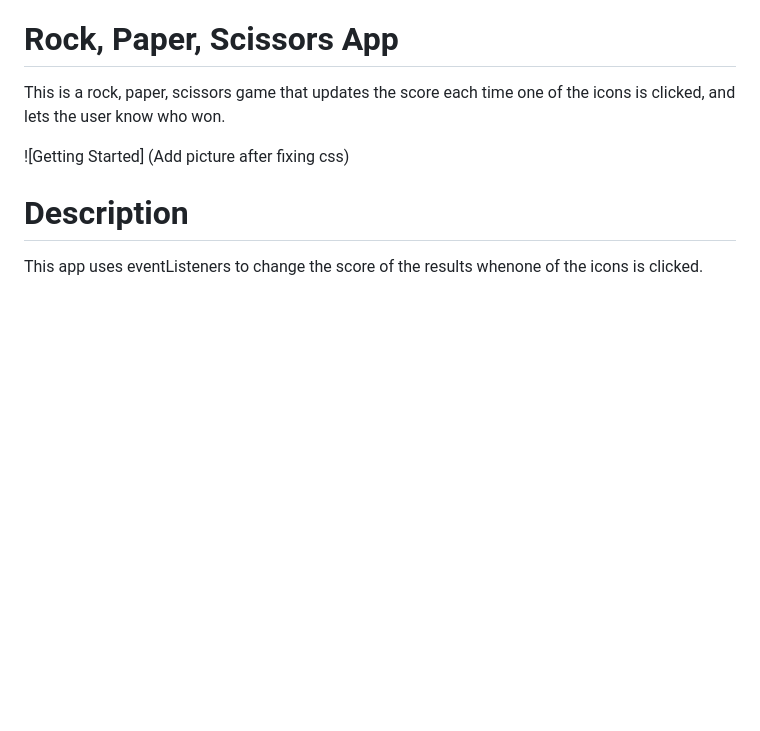
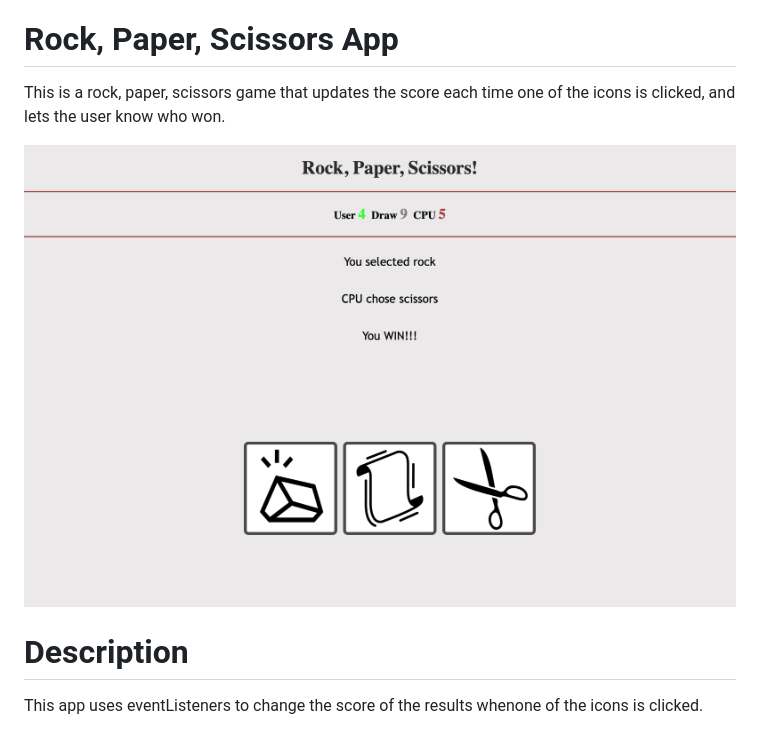
Before and after one commit to kurtis-casperson/rock-paper-scissors-game, a Markdown page: readme.md, the part around the change. GitHub-like rendering; pictures changed too: game-pic.png (added); blank space fills up the shorter version.

Commit message:
Add readme pic

```diff
--- a/readme.md
+++ b/readme.md
@@ -2,7 +2,7 @@
 
 This is a rock, paper, scissors game that updates the score each time one of the icons is clicked, and lets the user know who won.
 
-![Getting Started] (Add picture after fixing css)
+![Getting Started](./game-pic.png)
 
 # Description
 
```
